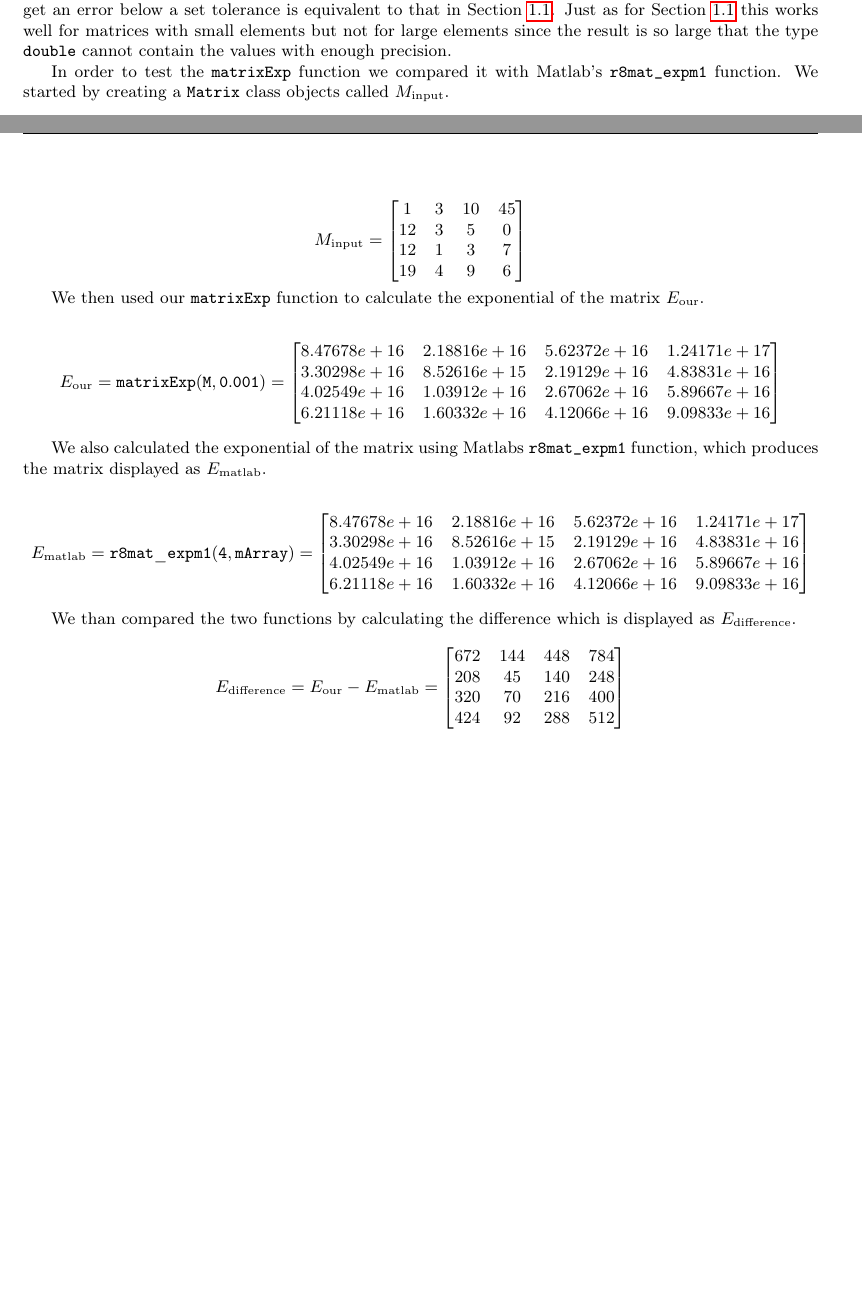
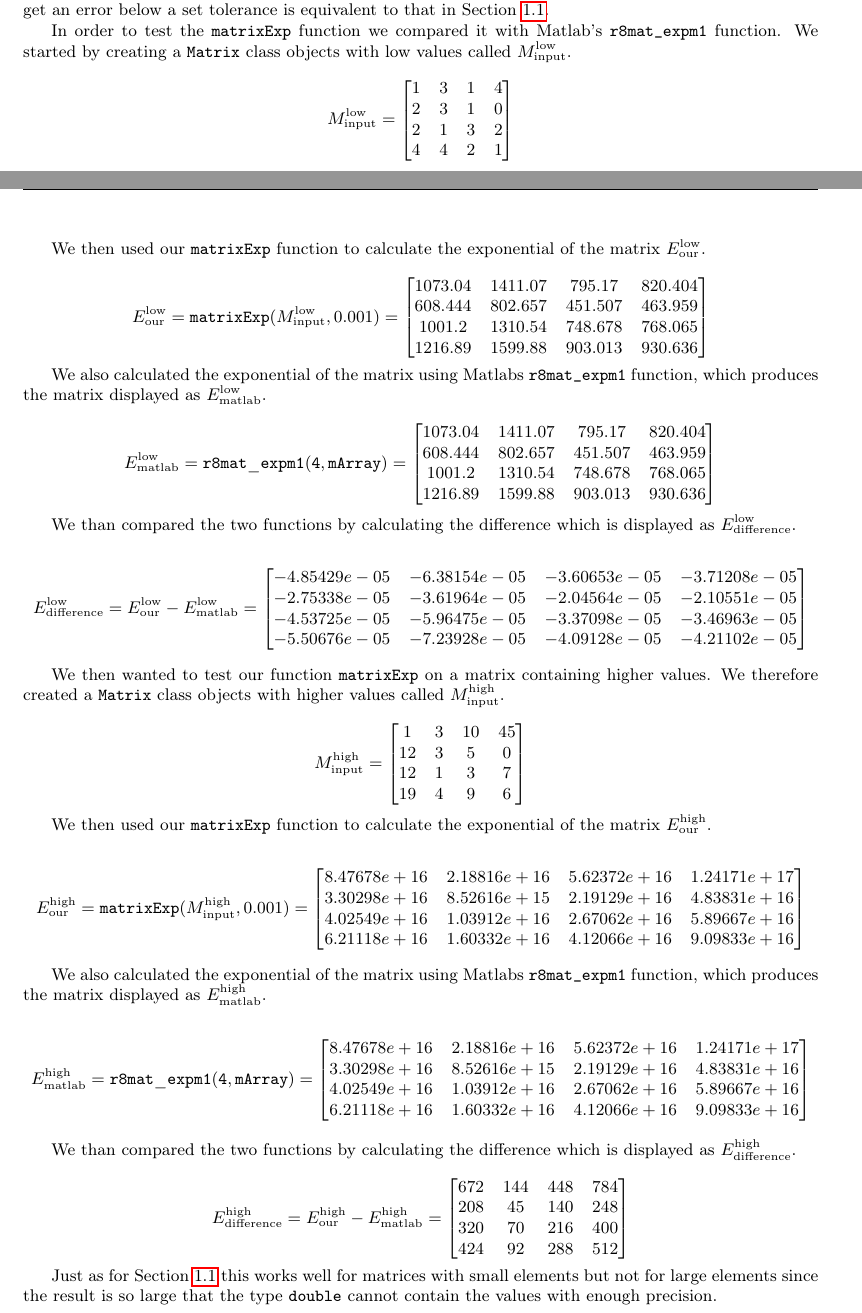
Before and after one commit to andreasakarlsson/cpp-sci-comp, a LaTeX document (project2/project2.tex): two parts of pages 1 and 2 of 2, joined at a grey line, cut so that both start at the same text, the shorter picture padded with empty space. Compiled offline with pdfLaTeX.

Commit message:
Started on second matrix comparison with lower numbers

```diff
--- a/project2/project2.tex
+++ b/project2/project2.tex
@@ -78,17 +78,69 @@ The matrix object contains an \texttt{int} with the size of the matrix
 and a C++ vector object that contains the matrix values. The approach
 to determine the required number of terms in the Taylor expansion to
 get an error below a set tolerance is equivalent to that in
-Section~\ref{subsec:task1}. Just as for Section~\ref{subsec:task1}
-this works well for matrices with small elements but not for large
-elements since the result is so large that the type \texttt{double}
-cannot contain the values with enough precision.
+Section~\ref{subsec:task1}.
 
 In order to test the \texttt{matrixExp} function we compared it with
 Matlab's \texttt{r8mat\_{expm1}} function. We started by creating a
-\texttt{Matrix} class objects called $M_{\text{input}}$.
+\texttt{Matrix} class objects with low values called $M_{\text{input}}^{\text{low}}$.
 
 \[
-M_{\text{input}}=
+  M_{\text{input}}^{\text{low}}=
+  \begin{bmatrix}
+    1 & 3 & 1 & 4 \\
+    2 & 3 & 1 & 0 \\
+    2 & 1 & 3 & 2 \\
+    4 & 4 & 2 & 1 \\
+  \end{bmatrix}
+\]
+
+We then used our \texttt{matrixExp} function to calculate the
+exponential of the matrix $E_{\text{our}}^{\text{low}}$.
+
+\[
+  E_{\text{our}}^{\text{low}} = \mathtt{matrixExp}(M_{\text{input}}^{\text{low}},0.001) =
+  \begin{bmatrix}
+    1073.04 & 1411.07 & 795.17  & 820.404 \\
+    608.444 & 802.657 & 451.507 & 463.959 \\
+    1001.2  & 1310.54 & 748.678 & 768.065 \\
+    1216.89 & 1599.88 & 903.013 & 930.636 \\
+  \end{bmatrix}
+\]
+
+We also calculated the exponential of the matrix using Matlabs
+\texttt{r8mat\_{expm1}} function, which produces the matrix displayed
+as $E_{\text{matlab}}^{\text{low}}$.
+
+\[
+  E_{\text{matlab}}^{\text{low}} = \mathtt{r8mat\_{expm1}(4, mArray)} =
+  \begin{bmatrix}
+    1073.04 & 1411.07 & 795.17  & 820.404 \\
+    608.444 & 802.657 & 451.507 & 463.959 \\
+    1001.2  & 1310.54 & 748.678 & 768.065 \\
+    1216.89 & 1599.88 & 903.013 & 930.636 \\
+  \end{bmatrix}
+\]
+
+We than compared the two functions by calculating the difference which
+is displayed as $E_{\text{difference}}^{\text{low}}$.
+
+
+\[
+  E_{\text{difference}}^{\text{low}} = E_{\text{our}}^{\text{low}} - E_{\text{matlab}}^{\text{low}} =
+  \begin{bmatrix}
+    -4.85429e-05 & -6.38154e-05 & -3.60653e-05 & -3.71208e-05 \\
+    -2.75338e-05 & -3.61964e-05 & -2.04564e-05 & -2.10551e-05 \\
+    -4.53725e-05 & -5.96475e-05 & -3.37098e-05 & -3.46963e-05 \\
+    -5.50676e-05 & -7.23928e-05 & -4.09128e-05 & -4.21102e-05 \\
+  \end{bmatrix}
+\]
+
+We then wanted to test our function \texttt{matrixExp} on a matrix
+containing higher values. We therefore created a \texttt{Matrix} class
+objects with higher values called $M_{\text{input}}^{\text{high}}$.
+
+\[
+M_{\text{input}}^{\text{high}}=
   \begin{bmatrix}
     1 & 3 & 10 & 45 \\
     12 & 3 & 5 & 0 \\
@@ -98,10 +150,10 @@ M_{\text{input}}=
 \]
 
 We then used our \texttt{matrixExp} function to calculate the
-exponential of the matrix $E_{\text{our}}$.
+exponential of the matrix $E_{\text{our}}^{\text{high}}$.
 
 \[
-E_{\text{our}} = \mathtt{matrixExp(M,0.001)} =
+E_{\text{our}}^{\text{high}} = \mathtt{matrixExp}(M_{\text{input}}^{\text{high}},0.001) =
   \begin{bmatrix}
  8.47678e+16 & 2.18816e+16 & 5.62372e+16 & 1.24171e+17 \\
  3.30298e+16 & 8.52616e+15 & 2.19129e+16 & 4.83831e+16 \\
@@ -112,10 +164,10 @@ E_{\text{our}} = \mathtt{matrixExp(M,0.001)} =
 
 We also calculated the exponential of the matrix using Matlabs
 \texttt{r8mat\_{expm1}} function, which produces the matrix displayed
-as $E_{\text{matlab}}$.
+as $E_{\text{matlab}}^{\text{high}}$.
 
 \[
-E_{\text{matlab}} = \mathtt{r8mat\_{expm1}(4, mArray)} =
+E_{\text{matlab}}^{\text{high}} = \mathtt{r8mat\_{expm1}(4, mArray)} =
   \begin{bmatrix}
  8.47678e+16 & 2.18816e+16 & 5.62372e+16 & 1.24171e+17 \\
  3.30298e+16 & 8.52616e+15 & 2.19129e+16 & 4.83831e+16 \\
@@ -125,11 +177,11 @@ E_{\text{matlab}} = \mathtt{r8mat\_{expm1}(4, mArray)} =
 \]
 
 We than compared the two functions by calculating the difference which
-is displayed as $E_{\text{difference}}$.
+is displayed as $E_{\text{difference}}^{\text{high}}$.
 
 
 \[
-  E_{\text{difference}} = E_{\text{our}} - E_{\text{matlab}} =
+  E_{\text{difference}}^{\text{high}} = E_{\text{our}}^{\text{high}} - E_{\text{matlab}}^{\text{high}} =
 \begin{bmatrix}
  672 & 144 & 448 & 784 \\
  208 & 45 & 140 & 248 \\
@@ -138,4 +190,9 @@ is displayed as $E_{\text{difference}}$.
 \end{bmatrix}
 \]
 
+Just as for Section~\ref{subsec:task1} this works well for matrices
+with small elements but not for large elements since the result is so
+large that the type \texttt{double} cannot contain the values with
+enough precision.
+
 \end{document}
```
Also changed, not shown: 1 other file.
